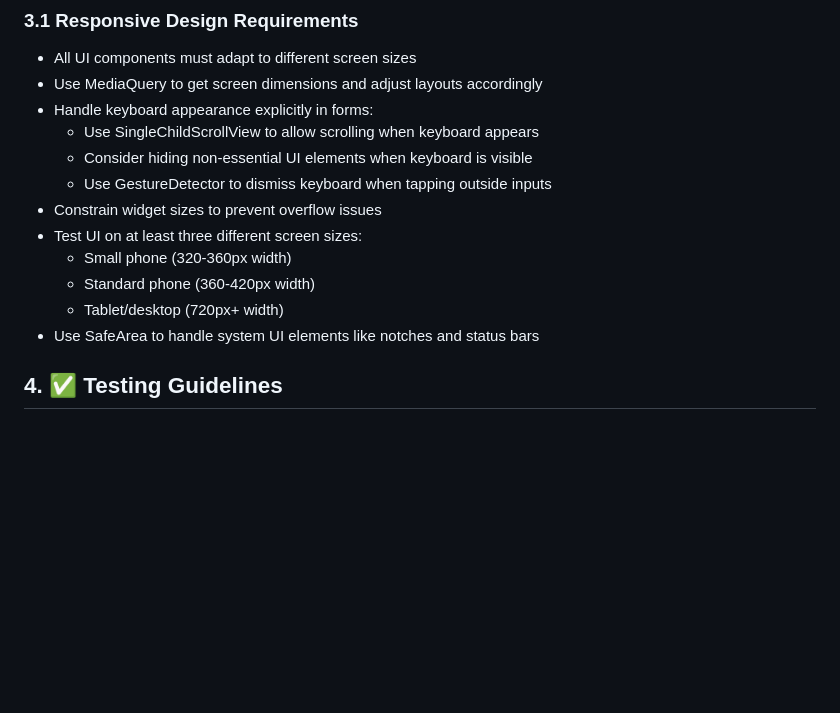
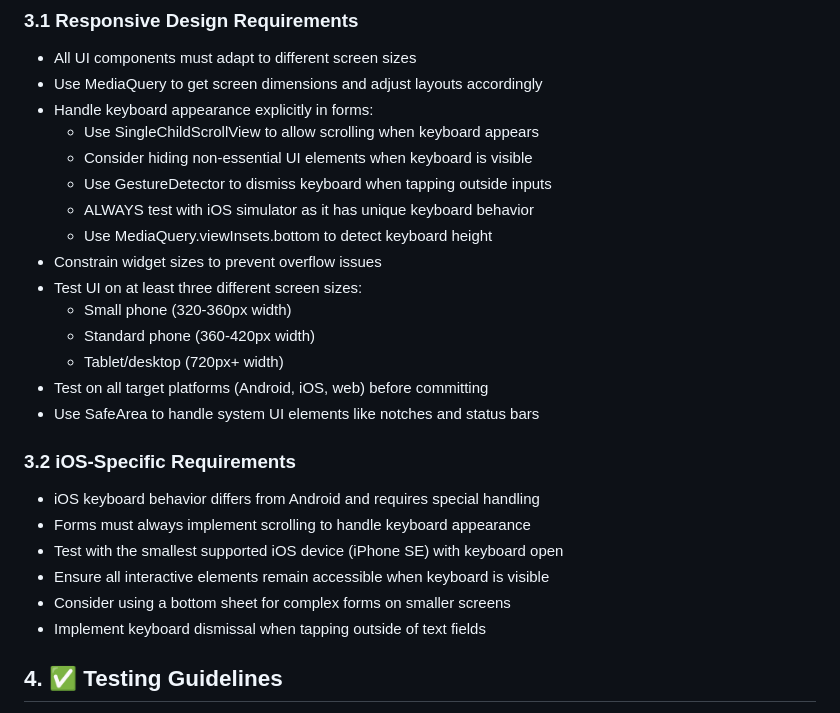
Before and after one commit to sakshamsri4/biftech, a Markdown page: guide_docs/dev_rules.md, the part around the change. GitHub-like rendering; blank space fills up the shorter version.

Commit message:
docs: emphasize iOS keyboard overflow issues in documentation

```diff
--- a/guide_docs/dev_rules.md
+++ b/guide_docs/dev_rules.md
@@ -38,12 +38,23 @@ This document outlines the engineering rules, coding standards, and development
   - Use SingleChildScrollView to allow scrolling when keyboard appears
   - Consider hiding non-essential UI elements when keyboard is visible
   - Use GestureDetector to dismiss keyboard when tapping outside inputs
+  - ALWAYS test with iOS simulator as it has unique keyboard behavior
+  - Use MediaQuery.viewInsets.bottom to detect keyboard height
 - Constrain widget sizes to prevent overflow issues
 - Test UI on at least three different screen sizes:
   - Small phone (320-360px width)
   - Standard phone (360-420px width)
   - Tablet/desktop (720px+ width)
+- Test on all target platforms (Android, iOS, web) before committing
 - Use SafeArea to handle system UI elements like notches and status bars
+
+### 3.2 iOS-Specific Requirements
+- iOS keyboard behavior differs from Android and requires special handling
+- Forms must always implement scrolling to handle keyboard appearance
+- Test with the smallest supported iOS device (iPhone SE) with keyboard open
+- Ensure all interactive elements remain accessible when keyboard is visible
+- Consider using a bottom sheet for complex forms on smaller screens
+- Implement keyboard dismissal when tapping outside of text fields
 
 ## 4. ✅ Testing Guidelines
 - Every Bloc/Cubit must have unit tests in `test/bloc/`
```
Also changed, not shown: guide_docs/activity_log.md (+14 -7 lines).
